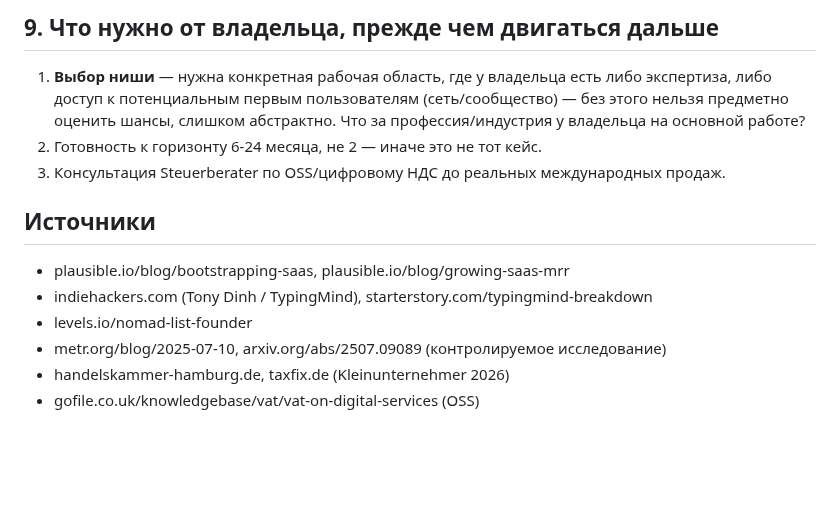
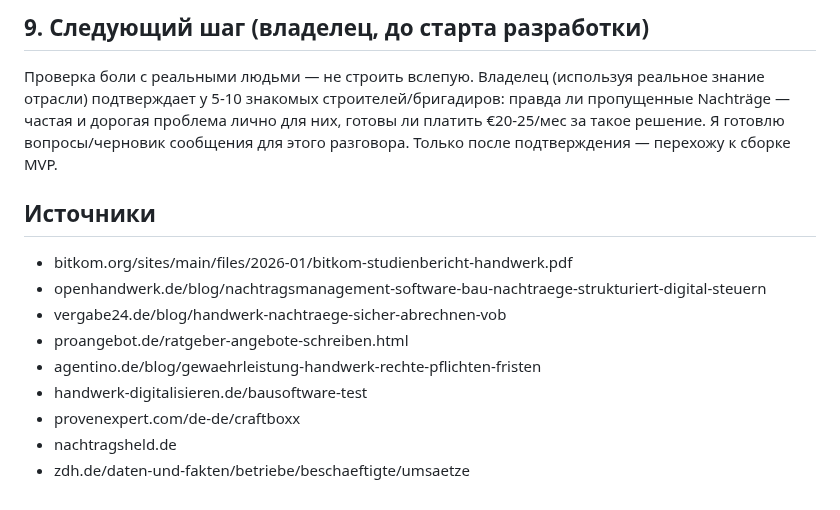
Before and after one commit to kostinrus36-debug/business-agent, a Markdown page: cases/micro-saas/plan.md, the part around one of its changes. Drawn GitHub-style; blank space fills up the shorter version.

Commit message:
Nail down case B concept: Nachtrag-capture tool for German construction trades, backed by real evidence (Bitkom study, quantified per-incident loss, market size, existing thin competitor)

```diff
--- a/cases/micro-saas/plan.md
+++ b/cases/micro-saas/plan.md
@@ -93,18 +86,19 @@ Steuerberater до запуска, не самодеятельность.
 
-## 9. Что нужно от владельца, прежде чем двигаться дальше
-1. **Выбор ниши** — нужна конкретная рабочая область, где у владельца
-   есть либо экспертиза, либо доступ к потенциальным первым
-   пользователям (сеть/сообщество) — без этого нельзя предметно оценить
-   шансы, слишком абстрактно. Что за профессия/индустрия у владельца на
-   основной работе?
-2. Готовность к горизонту 6-24 месяца, не 2 — иначе это не тот кейс.
-3. Консультация Steuerberater по OSS/цифровому НДС до реальных
-   международных продаж.
+## 9. Следующий шаг (владелец, до старта разработки)
+Проверка боли с реальными людьми — не строить вслепую. Владелец
+(используя реальное знание отрасли) подтверждает у 5-10 знакомых
+строителей/бригадиров: правда ли пропущенные Nachträge — частая и
+дорогая проблема лично для них, готовы ли платить €20-25/мес за такое
+решение. Я готовлю вопросы/черновик сообщения для этого разговора.
+Только после подтверждения — перехожу к сборке MVP.
 
 ## Источники
-- plausible.io/blog/bootstrapping-saas, plausible.io/blog/growing-saas-mrr
-- indiehackers.com (Tony Dinh / TypingMind), starterstory.com/typingmind-breakdown
-- levels.io/nomad-list-founder
-- metr.org/blog/2025-07-10, arxiv.org/abs/2507.09089 (контролируемое исследование)
-- handelskammer-hamburg.de, taxfix.de (Kleinunternehmer 2026)
-- gofile.co.uk/knowledgebase/vat/vat-on-digital-services (OSS)
+- bitkom.org/sites/main/files/2026-01/bitkom-studienbericht-handwerk.pdf
+- openhandwerk.de/blog/nachtragsmanagement-software-bau-nachtraege-strukturiert-digital-steuern
+- vergabe24.de/blog/handwerk-nachtraege-sicher-abrechnen-vob
+- proangebot.de/ratgeber-angebote-schreiben.html
+- agentino.de/blog/gewaehrleistung-handwerk-rechte-pflichten-fristen
+- handwerk-digitalisieren.de/bausoftware-test
+- provenexpert.com/de-de/craftboxx
+- nachtragsheld.de
+- zdh.de/daten-und-fakten/betriebe/beschaeftigte/umsaetze
```
Also changed, not shown: other parts of cases/micro-saas/plan.md (+62 -69 lines).
